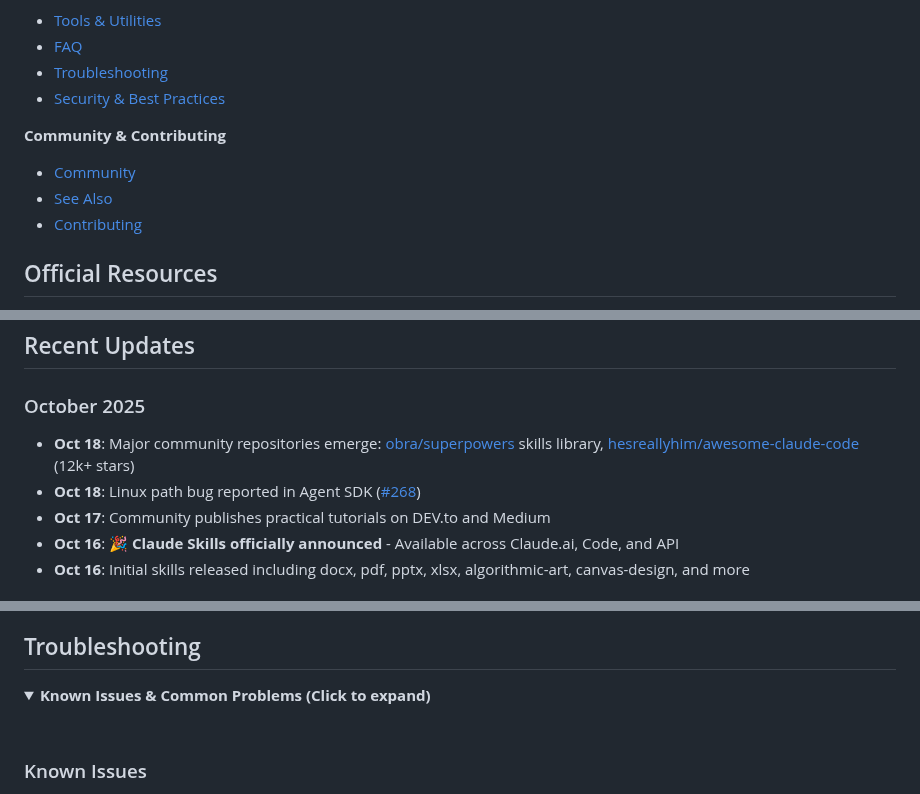
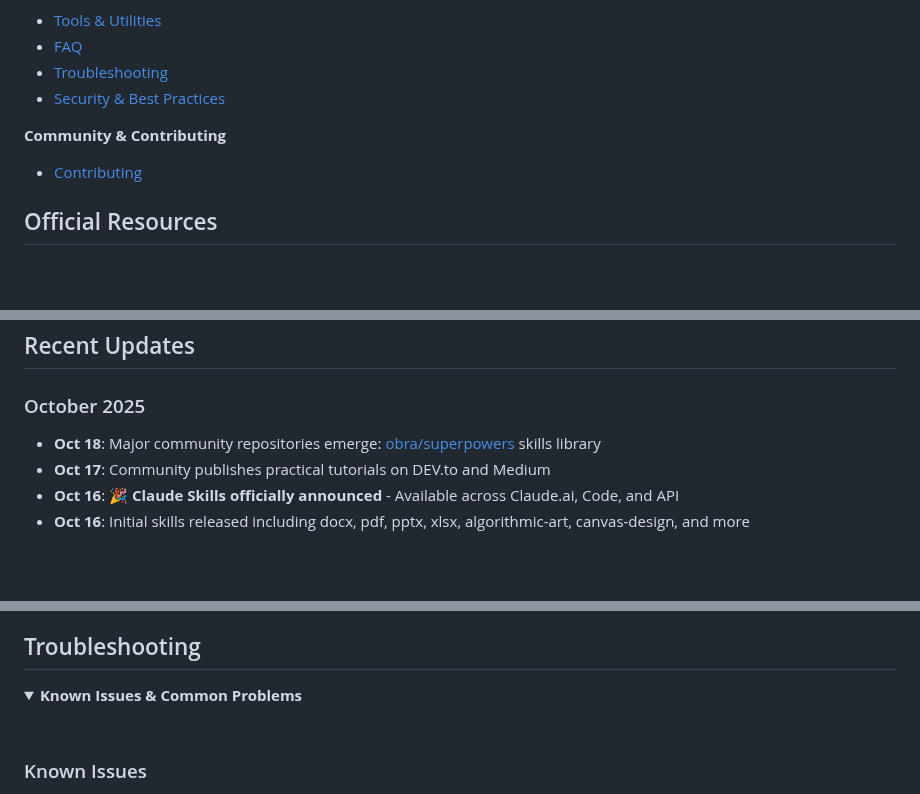
Before and after one commit to travisvn/awesome-claude-skills, a Markdown page: README.md, 3 parts joined by grey strips. Drawn GitHub-style; folded sections open; blank space fills up the shorter version.

```diff
--- a/README.md
+++ b/README.md
@@ -51,8 +51,6 @@ Claude Skills are specialized folders containing instructions, scripts, and reso
 - [Security & Best Practices](#security--best-practices)
 
 **Community & Contributing**
-- [Community](#community)
-- [See Also](#see-also)
 - [Contributing](#contributing)
 
 ## Official Resources
@@ -78,8 +76,7 @@ Claude Skills are specialized folders containing instructions, scripts, and reso
 
 ### October 2025
 
-- **Oct 18**: Major community repositories emerge: [obra/superpowers](https://github.com/obra/superpowers) skills library, [hesreallyhim/awesome-claude-code](https://github.com/hesreallyhim/awesome-claude-code) (12k+ stars)
-- **Oct 18**: Linux path bug reported in Agent SDK ([#268](https://github.com/anthropics/claude-agent-sdk-python/issues/268))
+- **Oct 18**: Major community repositories emerge: [obra/superpowers](https://github.com/obra/superpowers) skills library
 - **Oct 17**: Community publishes practical tutorials on DEV.to and Medium
 - **Oct 16**: 🎉 **Claude Skills officially announced** - Available across Claude.ai, Code, and API
 - **Oct 16**: Initial skills released including docx, pdf, pptx, xlsx, algorithmic-art, canvas-design, and more
@@ -373,7 +342,7 @@ Looking for inspiration or want to request a skill?
 ## Troubleshooting
 
 <details>
-<summary><strong>Known Issues & Common Problems (Click to expand)</strong></summary>
+<summary><strong>Known Issues & Common Problems</strong></summary>
 
 <br>
 
```
Also changed, not shown: other parts of README.md (+3 -39 lines).
